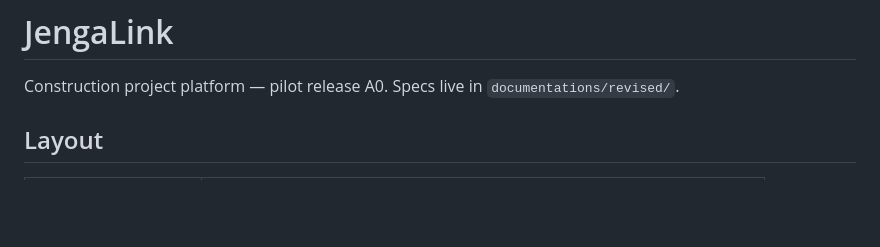
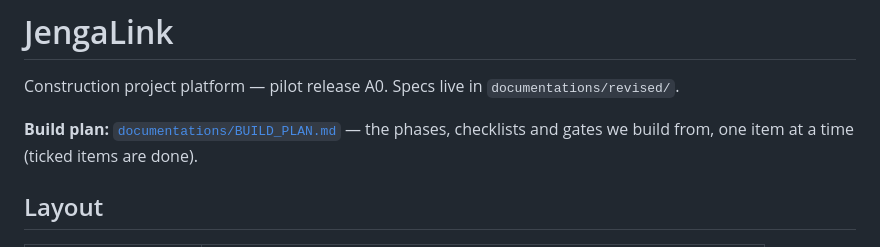
Before and after one commit to YannVladimir/Jengalink, a Markdown page: README.md, the part around the change. Rendered like a GitHub page; blank space fills up the shorter version.

Commit message:
Add the build plan for contributors

```diff
--- a/README.md
+++ b/README.md
@@ -1,6 +1,9 @@
 # JengaLink
 
 Construction project platform — pilot release A0. Specs live in `documentations/revised/`.
+
+**Build plan:** [`documentations/BUILD_PLAN.md`](documentations/BUILD_PLAN.md) — the phases, checklists and gates we
+build from, one item at a time (ticked items are done).
 
 ## Layout
 
```
Also changed, not shown: documentations/BUILD_PLAN.md (added, +249 -0 lines).
